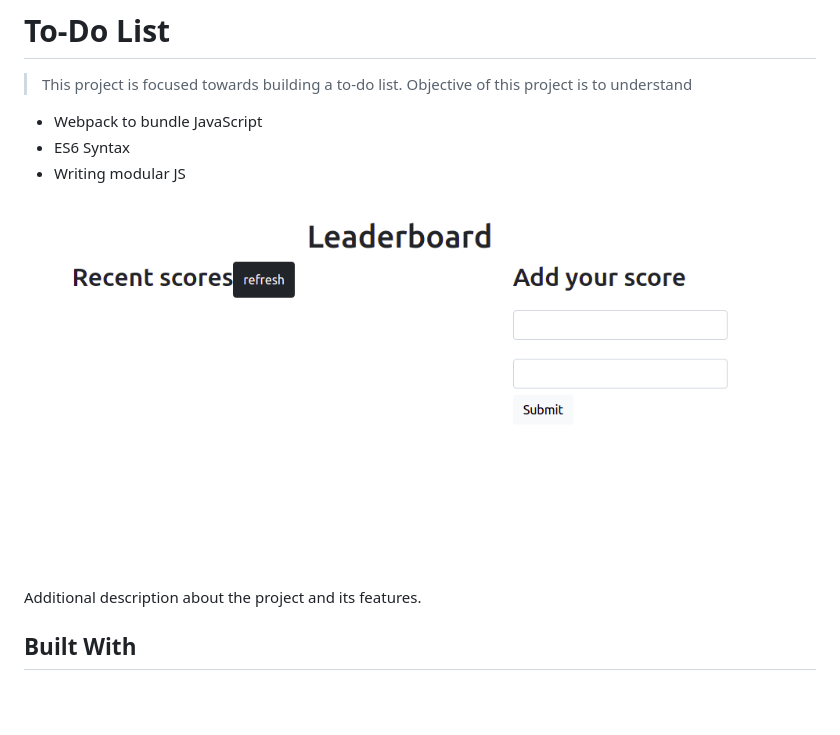
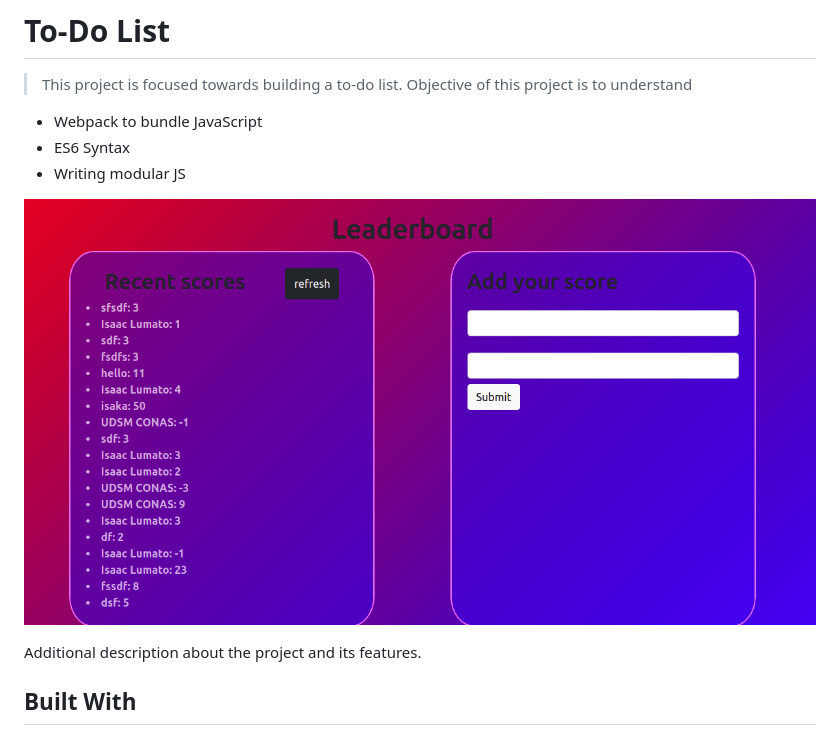
Before and after one commit to isaka-lumato/leaderboards, a Markdown page: README.md, the part around the change printed below. GitHub-like rendering; pictures changed too: src/images/css.png (added); blank space fills up the shorter version.

```diff
--- a/README.md
+++ b/README.md
@@ -5,7 +5,7 @@
 - ES6 Syntax
 - Writing modular JS
 
-![screenshot](./src/images/leaderboard.png)
+![screenshot](./src/images/css.png)
 
 Additional description about the project and its features.
 
```
Also changed, not shown: other parts of README.md (+1 -1 lines).
